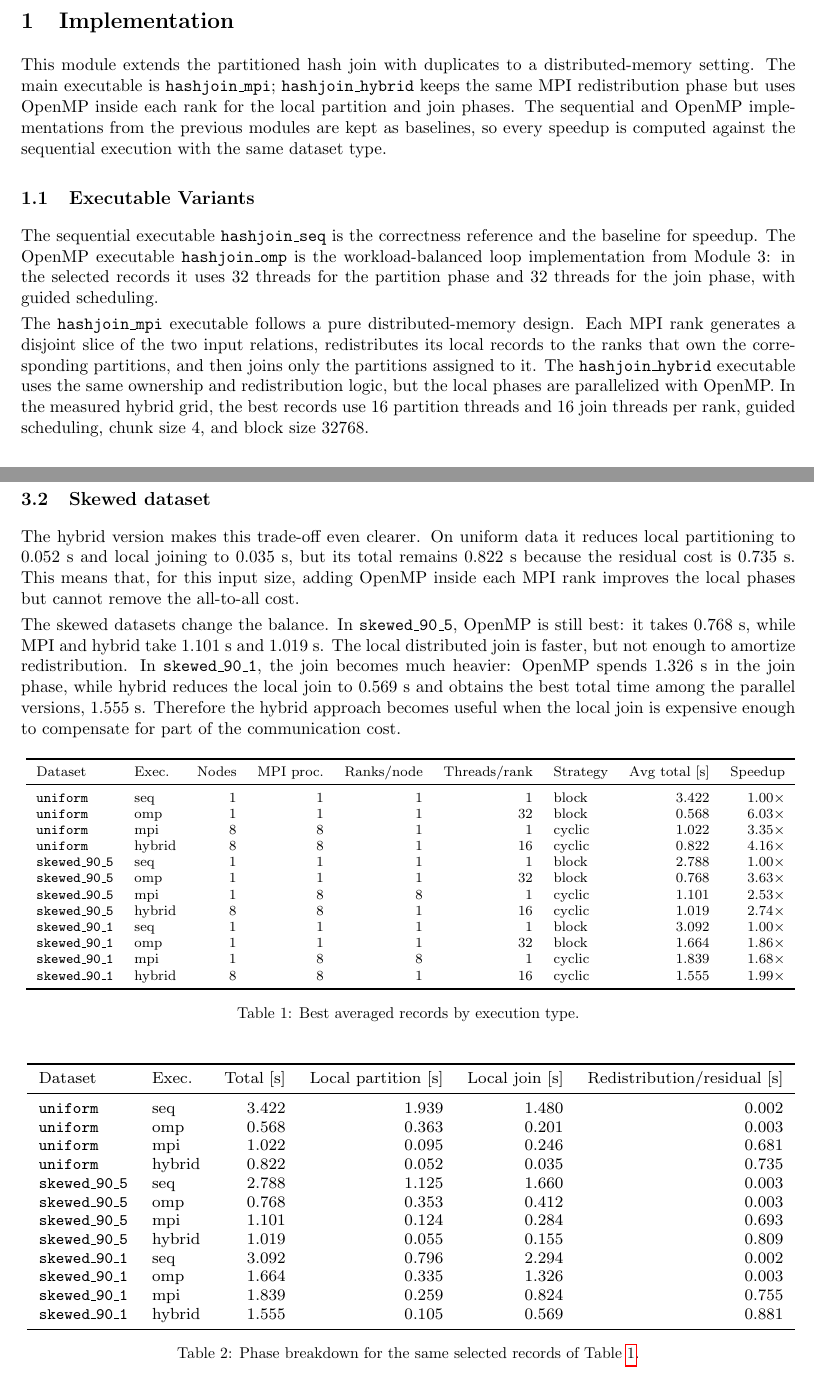
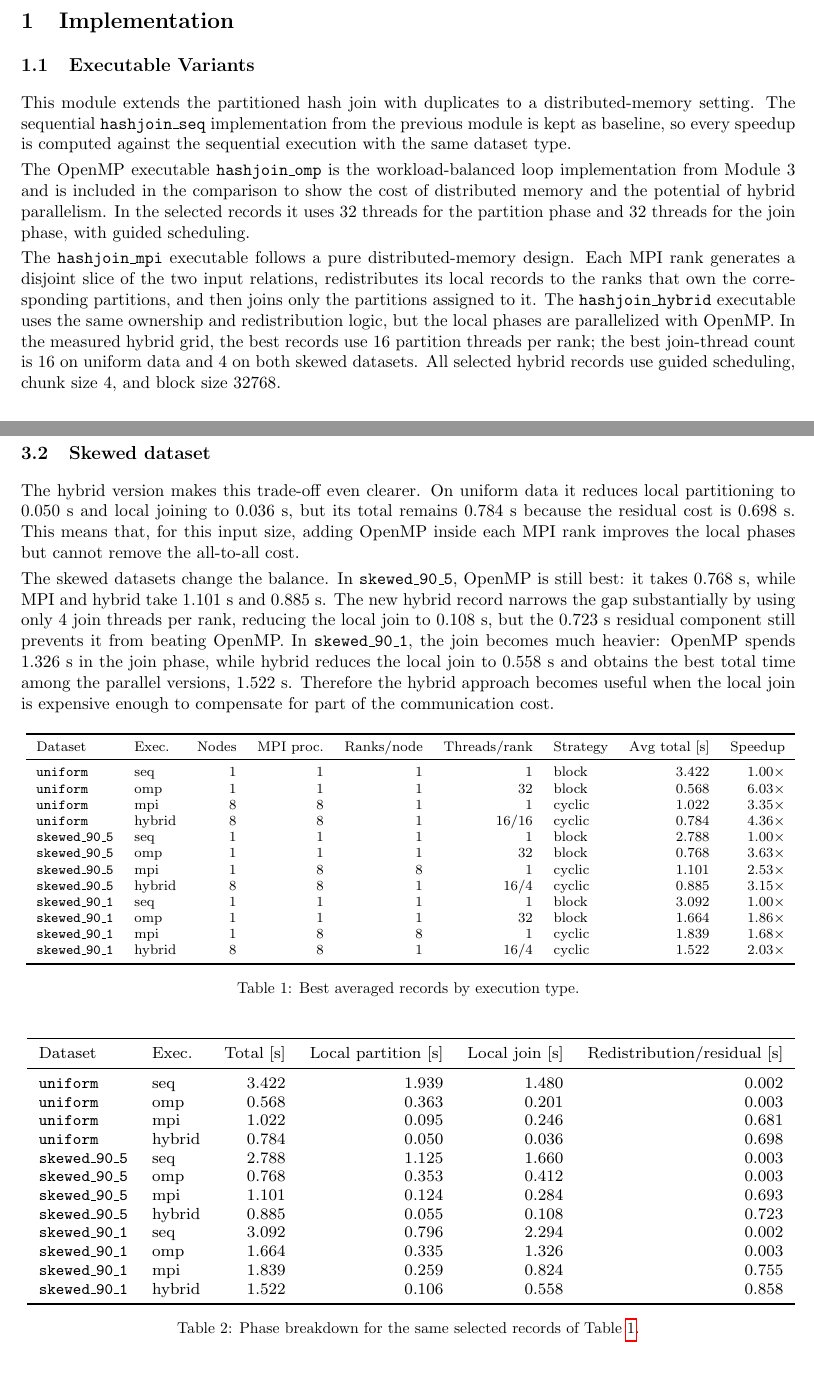
Before and after one commit to GianlucaPanzani/Optimization-of-Partitioned-Hash-Join-with-Duplicates-part_4, a LaTeX document (src/latex/report.tex): two parts of pages 3 and 5 of 7, joined at a grey line, cut so that both start at the same text. Compiled offline with pdfLaTeX.

Commit message:
stats + report

```diff
--- a/src/latex/report.tex
+++ b/src/latex/report.tex
@@ -51,13 +51,14 @@
 
 \section{Implementation}
 
-This module extends the partitioned hash join with duplicates to a distributed-memory setting.  The main executable is \texttt{hashjoin\_mpi}; \texttt{hashjoin\_hybrid} keeps the same MPI redistribution phase but uses OpenMP inside each rank for the local partition and join phases.  The sequential and OpenMP implementations from the previous modules are kept as baselines, so every speedup is computed against the sequential execution with the same dataset type.
-
 \subsection{Executable Variants}
 
-The sequential executable \texttt{hashjoin\_seq} is the correctness reference and the baseline for speedup.  The OpenMP executable \texttt{hashjoin\_omp} is the workload-balanced loop implementation from Module 3: in the selected records it uses 32 threads for the partition phase and 32 threads for the join phase, with guided scheduling.
+This module extends the partitioned hash join with duplicates to a distributed-memory setting.  The sequential \texttt{hashjoin\_seq} implementation from the previous module is kept as baseline, so every speedup is computed against the sequential execution with the same dataset type.
 
-The \texttt{hashjoin\_mpi} executable follows a pure distributed-memory design.  Each MPI rank generates a disjoint slice of the two input relations, redistributes its local records to the ranks that own the corresponding partitions, and then joins only the partitions assigned to it.  The \texttt{hashjoin\_hybrid} executable uses the same ownership and redistribution logic, but the local phases are parallelized with OpenMP.  In the measured hybrid grid, the best records use 16 partition threads and 16 join threads per rank, guided scheduling, chunk size 4, and block size 32768.
+The OpenMP executable \texttt{hashjoin\_omp} is the workload-balanced loop implementation from Module 3 and is included in the comparison to show the cost of distributed memory and the potential of hybrid parallelism.  In the selected records it uses 32 threads for the partition phase and 32 threads for the join phase, with guided scheduling.
+
+The \texttt{hashjoin\_mpi} executable follows a pure distributed-memory design.  Each MPI rank generates a disjoint slice of the two input relations, redistributes its local records to the ranks that own the corresponding partitions, and then joins only the partitions assigned to it.
+The \texttt{hashjoin\_hybrid} executable uses the same ownership and redistribution logic, but the local phases are parallelized with OpenMP.  In the measured hybrid grid, the best records use 16 partition threads per rank; the best join-thread count is 16 on uniform data and 4 on both skewed datasets.  All selected hybrid records use guided scheduling, chunk size 4, and block size 32768.
 
 \subsection{Parameters}
 
@@ -102,9 +103,9 @@ On the uniform dataset, OpenMP remains the fastest model.  It reaches 0.568 s an
 
 \subsection{Skewed dataset}
 
-The hybrid version makes this trade-off even clearer.  On uniform data it reduces local partitioning to 0.052 s and local joining to 0.035 s, but its total remains 0.822 s because the residual cost is 0.735 s.  This means that, for this input size, adding OpenMP inside each MPI rank improves the local phases but cannot remove the all-to-all cost.
+The hybrid version makes this trade-off even clearer.  On uniform data it reduces local partitioning to 0.050 s and local joining to 0.036 s, but its total remains 0.784 s because the residual cost is 0.698 s.  This means that, for this input size, adding OpenMP inside each MPI rank improves the local phases but cannot remove the all-to-all cost.
 
-The skewed datasets change the balance.  In \texttt{skewed\_90\_5}, OpenMP is still best: it takes 0.768 s, while MPI and hybrid take 1.101 s and 1.019 s.  The local distributed join is faster, but not enough to amortize redistribution.  In \texttt{skewed\_90\_1}, the join becomes much heavier: OpenMP spends 1.326 s in the join phase, while hybrid reduces the local join to 0.569 s and obtains the best total time among the parallel versions, 1.555 s.  Therefore the hybrid approach becomes useful when the local join is expensive enough to compensate for part of the communication cost.
+The skewed datasets change the balance.  In \texttt{skewed\_90\_5}, OpenMP is still best: it takes 0.768 s, while MPI and hybrid take 1.101 s and 0.885 s.  The new hybrid record narrows the gap substantially by using only 4 join threads per rank, reducing the local join to 0.108 s, but the 0.723 s residual component still prevents it from beating OpenMP.  In \texttt{skewed\_90\_1}, the join becomes much heavier: OpenMP spends 1.326 s in the join phase, while hybrid reduces the local join to 0.558 s and obtains the best total time among the parallel versions, 1.522 s.  Therefore the hybrid approach becomes useful when the local join is expensive enough to compensate for part of the communication cost.
 
 \begin{table}[H]
 \centering
@@ -117,15 +118,15 @@ Dataset & Exec. & Nodes & MPI proc. & Ranks/node & Threads/rank & Strategy & Avg
 \texttt{uniform} & seq & 1 & 1 & 1 & 1 & block & 3.422 & 1.00$\times$ \\
 \texttt{uniform} & omp & 1 & 1 & 1 & 32 & block & 0.568 & 6.03$\times$ \\
 \texttt{uniform} & mpi & 8 & 8 & 1 & 1 & cyclic & 1.022 & 3.35$\times$ \\
-\texttt{uniform} & hybrid & 8 & 8 & 1 & 16 & cyclic & 0.822 & 4.16$\times$ \\
+\texttt{uniform} & hybrid & 8 & 8 & 1 & 16/16 & cyclic & 0.784 & 4.36$\times$ \\
 \texttt{skewed\_90\_5} & seq & 1 & 1 & 1 & 1 & block & 2.788 & 1.00$\times$ \\
 \texttt{skewed\_90\_5} & omp & 1 & 1 & 1 & 32 & block & 0.768 & 3.63$\times$ \\
 \texttt{skewed\_90\_5} & mpi & 1 & 8 & 8 & 1 & cyclic & 1.101 & 2.53$\times$ \\
-\texttt{skewed\_90\_5} & hybrid & 8 & 8 & 1 & 16 & cyclic & 1.019 & 2.74$\times$ \\
+\texttt{skewed\_90\_5} & hybrid & 8 & 8 & 1 & 16/4 & cyclic & 0.885 & 3.15$\times$ \\
 \texttt{skewed\_90\_1} & seq & 1 & 1 & 1 & 1 & block & 3.092 & 1.00$\times$ \\
 \texttt{skewed\_90\_1} & omp & 1 & 1 & 1 & 32 & block & 1.664 & 1.86$\times$ \\
 \texttt{skewed\_90\_1} & mpi & 1 & 8 & 8 & 1 & cyclic & 1.839 & 1.68$\times$ \\
-\texttt{skewed\_90\_1} & hybrid & 8 & 8 & 1 & 16 & cyclic & 1.555 & 1.99$\times$ \\
+\texttt{skewed\_90\_1} & hybrid & 8 & 8 & 1 & 16/4 & cyclic & 1.522 & 2.03$\times$ \\
 \bottomrule
 \end{tabular}}
 \caption{Best averaged records by execution type.}
@@ -143,15 +144,15 @@ Dataset & Exec. & Total [s] & Local partition [s] & Local join [s] & Redistribut
 \texttt{uniform} & seq & 3.422 & 1.939 & 1.480 & 0.002 \\
 \texttt{uniform} & omp & 0.568 & 0.363 & 0.201 & 0.003 \\
 \texttt{uniform} & mpi & 1.022 & 0.095 & 0.246 & 0.681 \\
-\texttt{uniform} & hybrid & 0.822 & 0.052 & 0.035 & 0.735 \\
+\texttt{uniform} & hybrid & 0.784 & 0.050 & 0.036 & 0.698 \\
 \texttt{skewed\_90\_5} & seq & 2.788 & 1.125 & 1.660 & 0.003 \\
 \texttt{skewed\_90\_5} & omp & 0.768 & 0.353 & 0.412 & 0.003 \\
 \texttt{skewed\_90\_5} & mpi & 1.101 & 0.124 & 0.284 & 0.693 \\
-\texttt{skewed\_90\_5} & hybrid & 1.019 & 0.055 & 0.155 & 0.809 \\
+\texttt{skewed\_90\_5} & hybrid & 0.885 & 0.055 & 0.108 & 0.723 \\
 \texttt{skewed\_90\_1} & seq & 3.092 & 0.796 & 2.294 & 0.002 \\
 \texttt{skewed\_90\_1} & omp & 1.664 & 0.335 & 1.326 & 0.003 \\
 \texttt{skewed\_90\_1} & mpi & 1.839 & 0.259 & 0.824 & 0.755 \\
-\texttt{skewed\_90\_1} & hybrid & 1.555 & 0.105 & 0.569 & 0.881 \\
+\texttt{skewed\_90\_1} & hybrid & 1.522 & 0.106 & 0.558 & 0.858 \\
 \bottomrule
 \end{tabular}}
 \caption{Phase breakdown for the same selected records of Table~\ref{tab:best-configs}.}
```
Also changed, not shown: src/img/008_strong_scalability_speedup_by_dataset.png, src/img/009_strong_scalability_efficiency_by_dataset.png, src/img/010_weak_scalability_scaled_speedup_by_dataset.png, src/img/011_weak_scalability_efficiency_by_dataset.png, src/latex/report.pdf, src/latex/report.tex (2 more changed lines), 3 other files.
